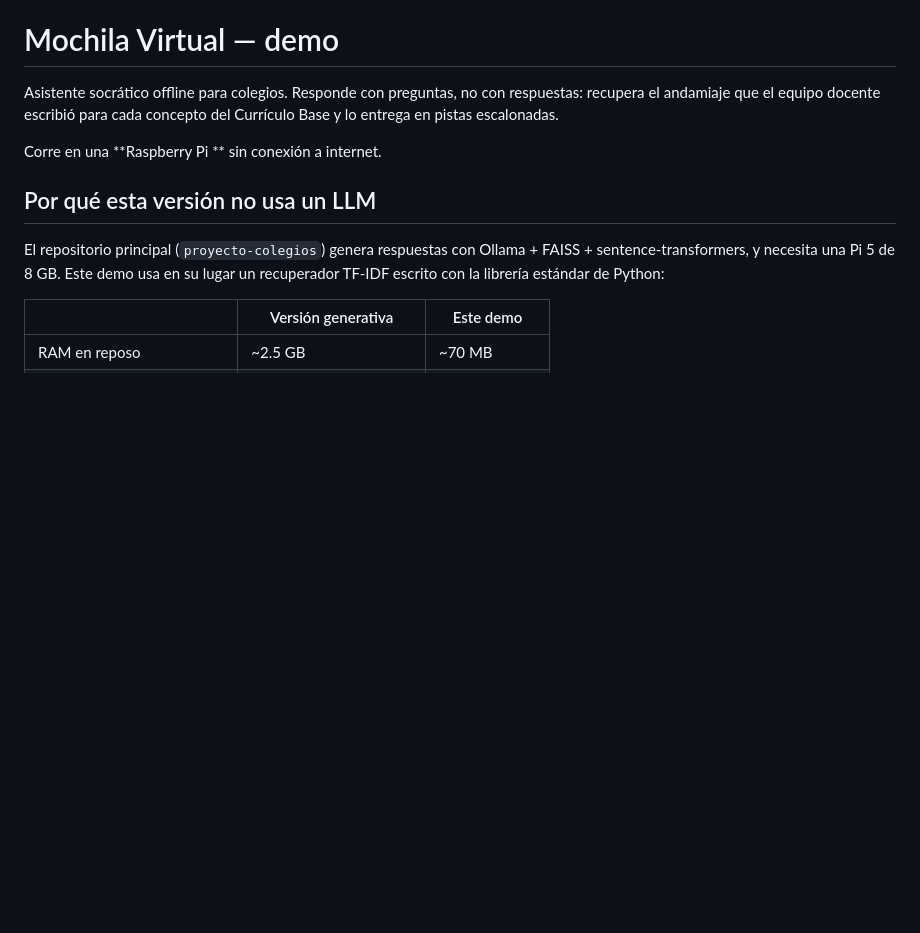
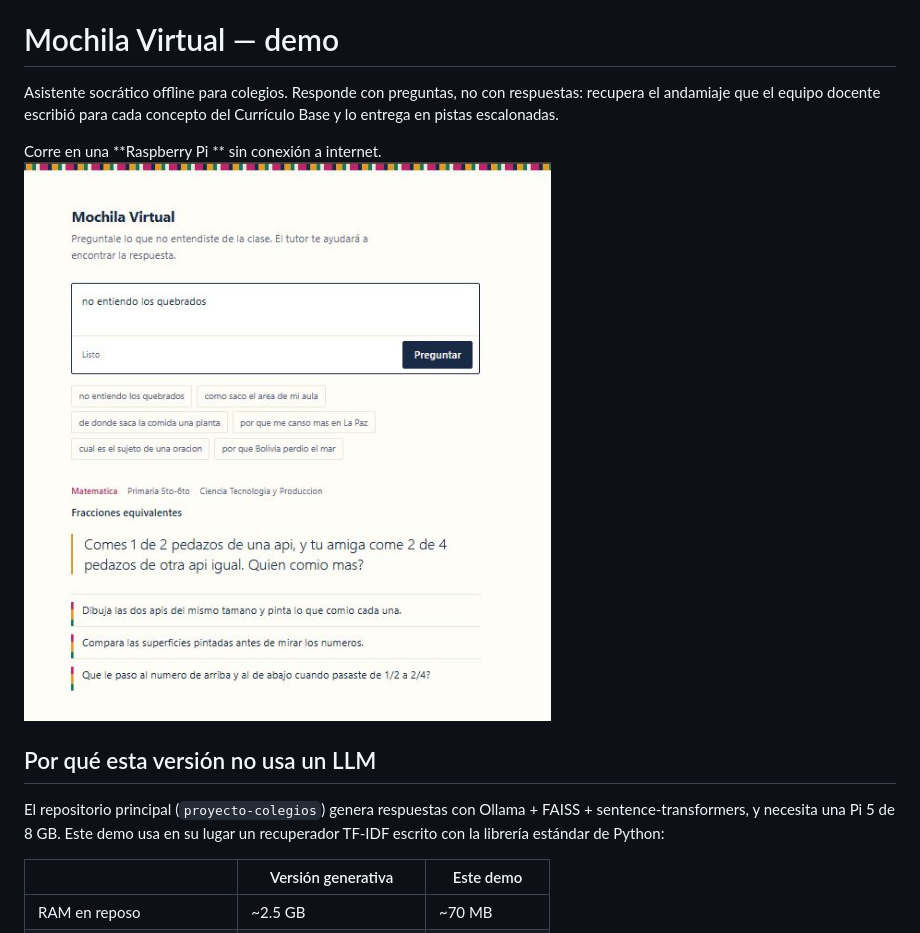
Before and after one commit to tabatapinto11-cloud/mochila-demo, a Markdown page: README.md, the part around the change. Drawn GitHub-style; blank space fills up the shorter version.

```diff
--- a/README.md
+++ b/README.md
@@ -5,7 +5,7 @@ respuestas: recupera el andamiaje que el equipo docente escribió para cada
 concepto del Currículo Base y lo entrega en pistas escalonadas.
 
 Corre en una **Raspberry Pi ** sin conexión a internet.
-
+![Test en un host local](test_mochila.JPG)
 ## Por qué esta versión no usa un LLM
 
 El repositorio principal (`proyecto-colegios`) genera respuestas con Ollama +
```
